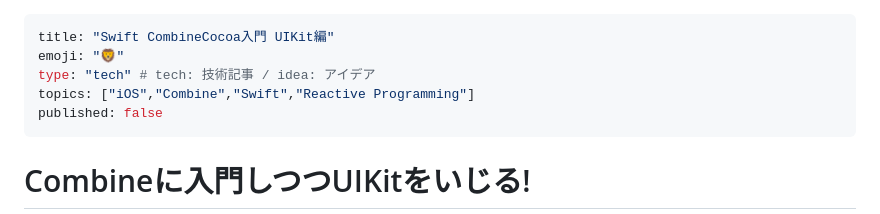
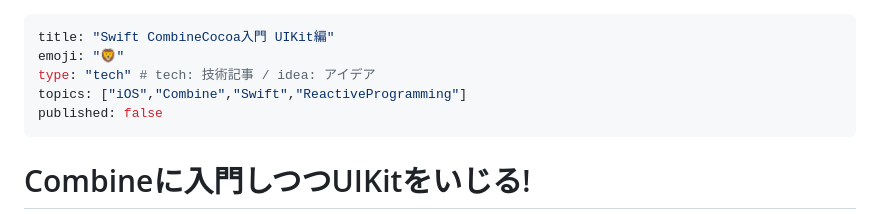
Before and after one commit to haji44/zenn-contents, a Markdown page: articles/article_combine.md, the part around the change printed below. GitHub-like rendering.

```diff
--- a/articles/article_combine.md
+++ b/articles/article_combine.md
@@ -2,7 +2,7 @@
 title: "Swift CombineCocoa入門 UIKit編"
 emoji: "🦁"
 type: "tech" # tech: 技術記事 / idea: アイデア
-topics: ["iOS","Combine","Swift","Reactive Programming"]
+topics: ["iOS","Combine","Swift","ReactiveProgramming"]
 published: false
 ---
 
```
Also changed, not shown: other parts of articles/article_combine.md (+16 -1 lines), articles/article6_combine.md (+4 -1 lines), articles/article7_cloudkit2.md (added, +23 -0 lines), images/article_combine/marblediagram.png (added).
